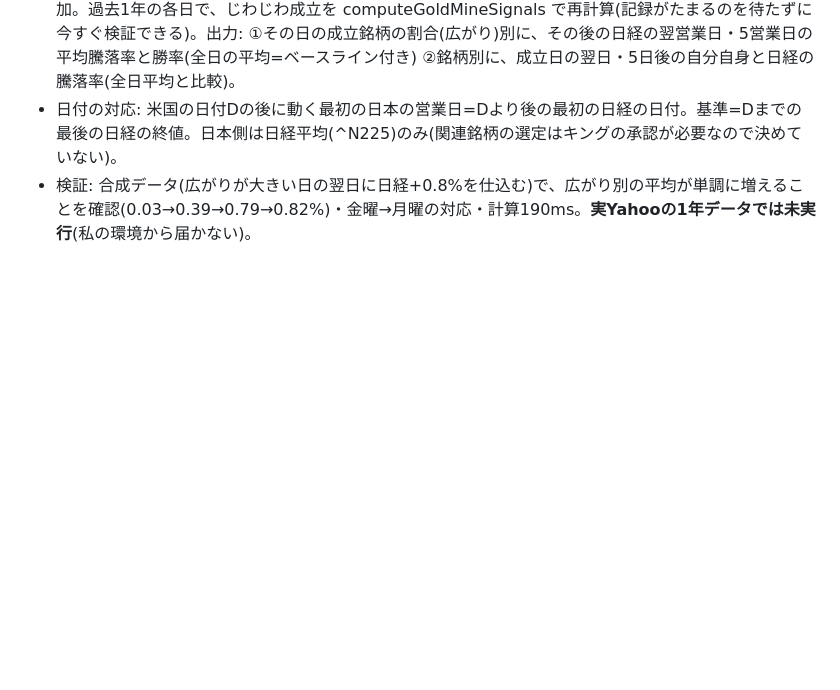
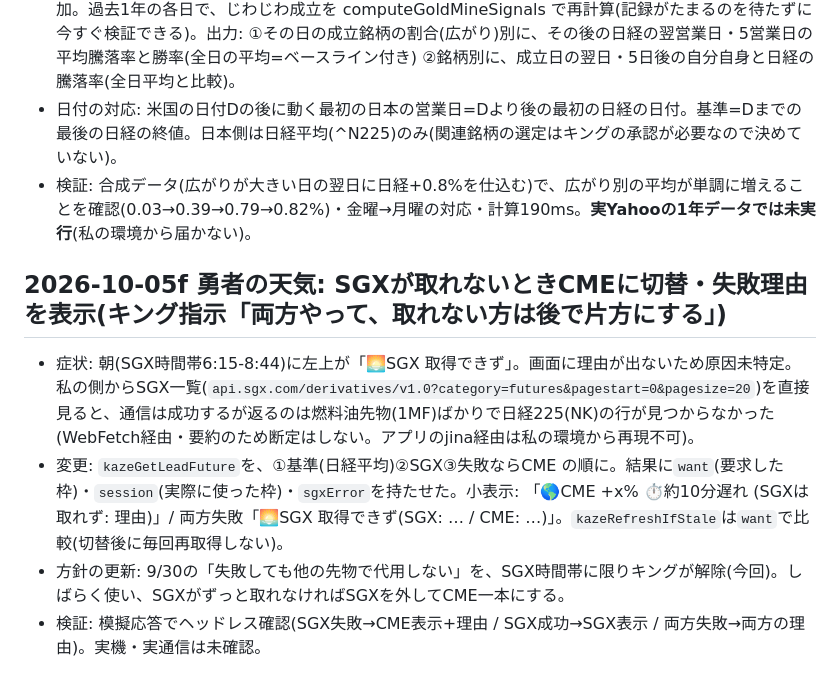
Before and after one commit to jungood12191976/cooklist, a Markdown page: PROJECT_STATE.md, the part around the change. GitHub-like rendering; blank space fills up the shorter version.

Commit message:
天気: SGXが取れないときCMEへ切替、失敗理由を表示
Co-Authored-By: Claude Sonnet 5.5 <noreply@anthropic.com>
Claude-Session: https://claude.ai/code/session_014X1iLT1CFt5gcArHL1W4U1

```diff
--- a/PROJECT_STATE.md
+++ b/PROJECT_STATE.md
@@ -303,3 +303,9 @@ corsproxyは廃止。stooqは除外。
 - `worldFetchRows(symbol, range)`(日足を1年取得)・`worldBacktest(histories, nikkei)`・`worldStat`を追加。過去1年の各日で、じわじわ成立を computeGoldMineSignals で再計算(記録がたまるのを待たずに今すぐ検証できる)。出力: ①その日の成立銘柄の割合(広がり)別に、その後の日経の翌営業日・5営業日の平均騰落率と勝率(全日の平均=ベースライン付き) ②銘柄別に、成立日の翌日・5日後の自分自身と日経の騰落率(全日平均と比較)。
 - 日付の対応: 米国の日付Dの後に動く最初の日本の営業日=Dより後の最初の日経の日付。基準=Dまでの最後の日経の終値。日本側は日経平均(^N225)のみ(関連銘柄の選定はキングの承認が必要なので決めていない)。
 - 検証: 合成データ(広がりが大きい日の翌日に日経+0.8%を仕込む)で、広がり別の平均が単調に増えることを確認(0.03→0.39→0.79→0.82%)・金曜→月曜の対応・計算190ms。**実Yahooの1年データでは未実行**(私の環境から届かない)。
+
+## 2026-10-05f 勇者の天気: SGXが取れないときCMEに切替・失敗理由を表示(キング指示「両方やって、取れない方は後で片方にする」)
+- 症状: 朝(SGX時間帯6:15-8:44)に左上が「🌅SGX 取得できず」。画面に理由が出ないため原因未特定。私の側からSGX一覧(`api.sgx.com/derivatives/v1.0?category=futures&pagestart=0&pagesize=20`)を直接見ると、通信は成功するが返るのは燃料油先物(1MF)ばかりで日経225(NK)の行が見つからなかった(WebFetch経由・要約のため断定はしない。アプリのjina経由は私の環境から再現不可)。
+- 変更: `kazeGetLeadFuture`を、①基準(日経平均)②SGX③失敗ならCME の順に。結果に`want`(要求した枠)・`session`(実際に使った枠)・`sgxError`を持たせた。小表示: 「🌎CME +x% ⏱約10分遅れ (SGXは取れず: 理由)」/ 両方失敗「🌅SGX 取得できず(SGX: … / CME: …)」。`kazeRefreshIfStale`は`want`で比較(切替後に毎回再取得しない)。
+- 方針の更新: 9/30の「失敗しても他の先物で代用しない」を、SGX時間帯に限りキングが解除(今回)。しばらく使い、SGXがずっと取れなければSGXを外してCME一本にする。
+- 検証: 模擬応答でヘッドレス確認(SGX失敗→CME表示+理由 / SGX成功→SGX表示 / 両方失敗→両方の理由)。実機・実通信は未確認。
```
